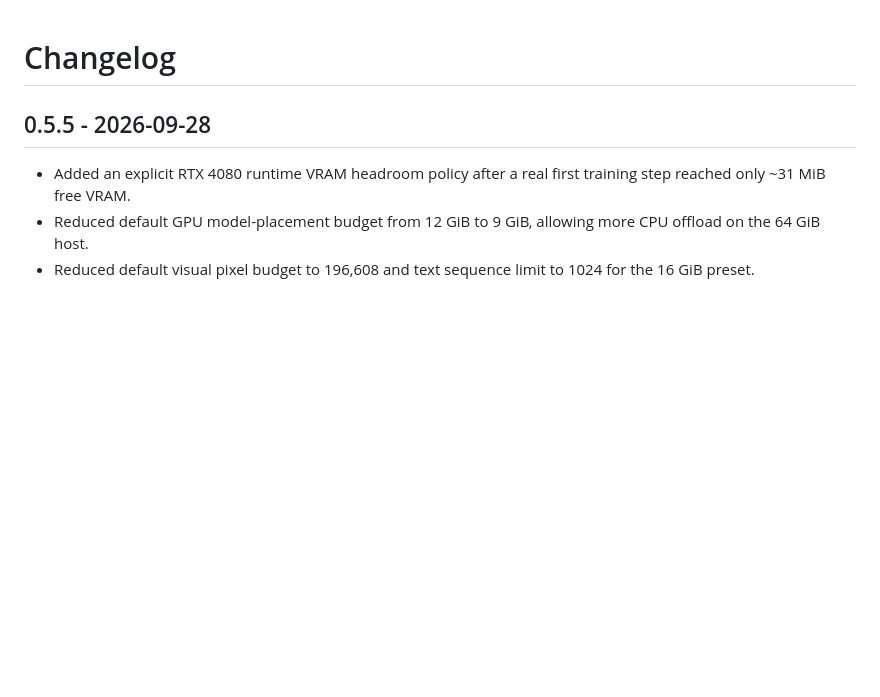
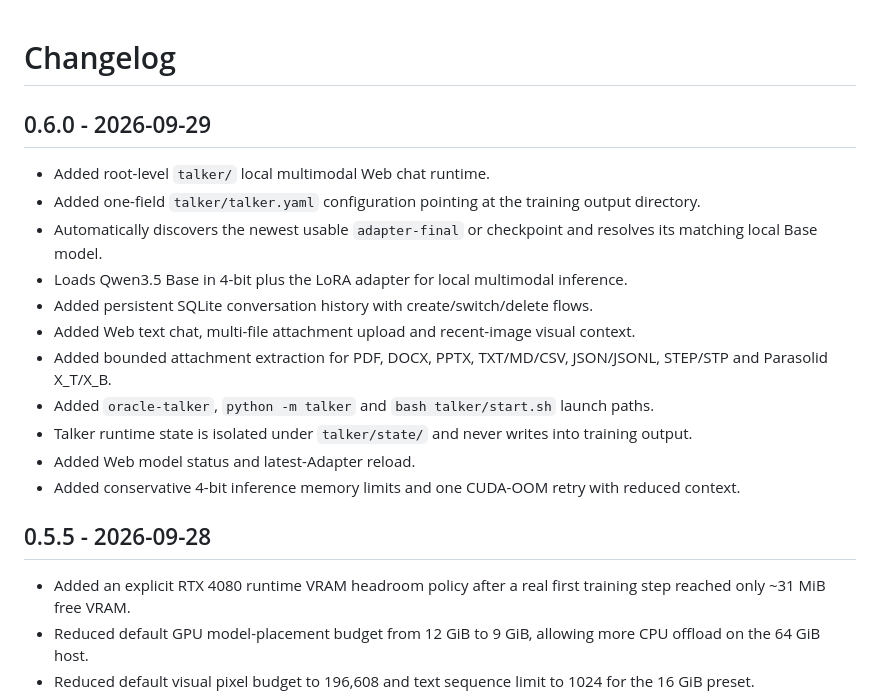
Before and after one commit to RuthlessCreature/Oracle-Lite, a Markdown page: CHANGELOG.md, the part around the change. Drawn GitHub-style; blank space fills up the shorter version.

Commit message:
docs: add v0.6.0 Talker changelog

```diff
--- a/CHANGELOG.md
+++ b/CHANGELOG.md
@@ -1,4 +1,18 @@
 # Changelog
+
+## 0.6.0 - 2026-09-29
+
+- Added root-level `talker/` local multimodal Web chat runtime.
+- Added one-field `talker/talker.yaml` configuration pointing at the training output directory.
+- Automatically discovers the newest usable `adapter-final` or checkpoint and resolves its matching local Base model.
+- Loads Qwen3.5 Base in 4-bit plus the LoRA adapter for local multimodal inference.
+- Added persistent SQLite conversation history with create/switch/delete flows.
+- Added Web text chat, multi-file attachment upload and recent-image visual context.
+- Added bounded attachment extraction for PDF, DOCX, PPTX, TXT/MD/CSV, JSON/JSONL, STEP/STP and Parasolid X_T/X_B.
+- Added `oracle-talker`, `python -m talker` and `bash talker/start.sh` launch paths.
+- Talker runtime state is isolated under `talker/state/` and never writes into training output.
+- Added Web model status and latest-Adapter reload.
+- Added conservative 4-bit inference memory limits and one CUDA-OOM retry with reduced context.
 
 ## 0.5.5 - 2026-09-28
 
```
